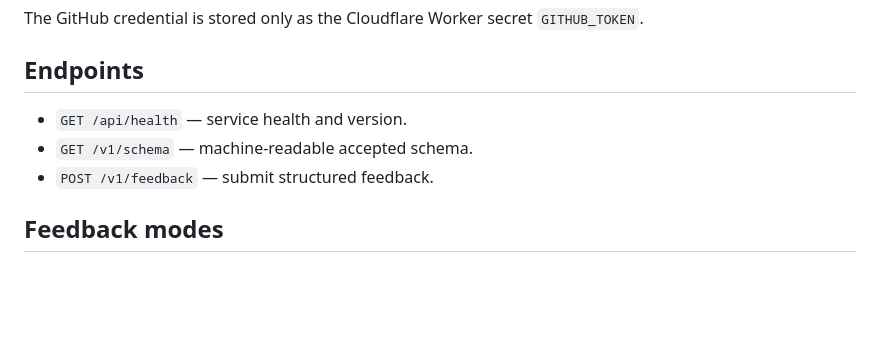
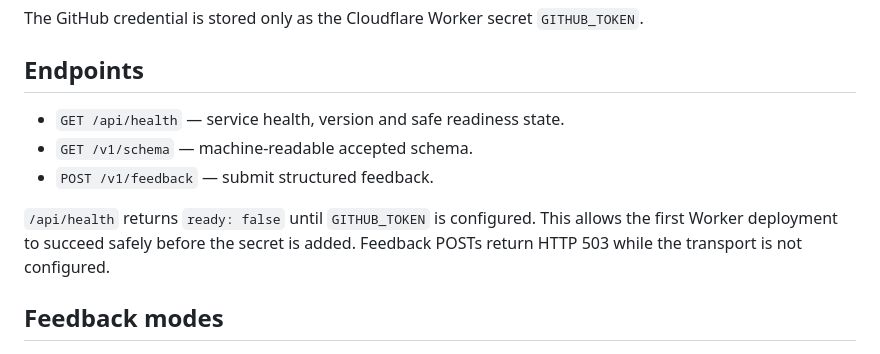
Before and after one commit to luaysameer/temo-efficiency, a Markdown page: feedback-gateway/README.md, the part around one of its changes. GitHub-like rendering; blank space fills up the shorter version.

```diff
--- a/feedback-gateway/README.md
+++ b/feedback-gateway/README.md
@@ -38,9 +38,11 @@ The GitHub credential is stored only as the Cloudflare Worker secret `GITHUB_TOK
 
 ## Endpoints
 
-- `GET /api/health` — service health and version.
+- `GET /api/health` — service health, version and safe readiness state.
 - `GET /v1/schema` — machine-readable accepted schema.
 - `POST /v1/feedback` — submit structured feedback.
+
+`/api/health` returns `ready: false` until `GITHUB_TOKEN` is configured. This allows the first Worker deployment to succeed safely before the secret is added. Feedback POSTs return HTTP 503 while the transport is not configured.
 
 ## Feedback modes
 
```
Also changed, not shown: other parts of feedback-gateway/README.md (+15 -11 lines).
